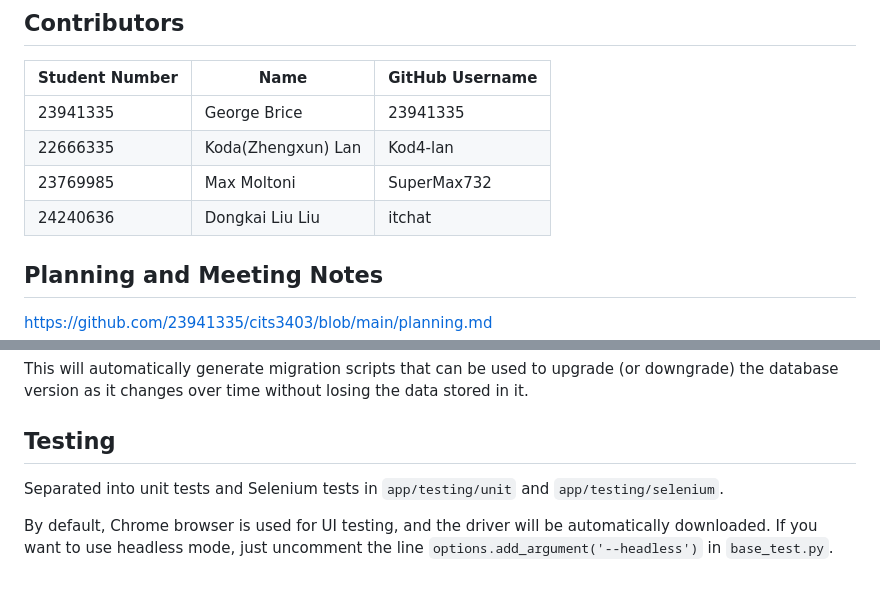
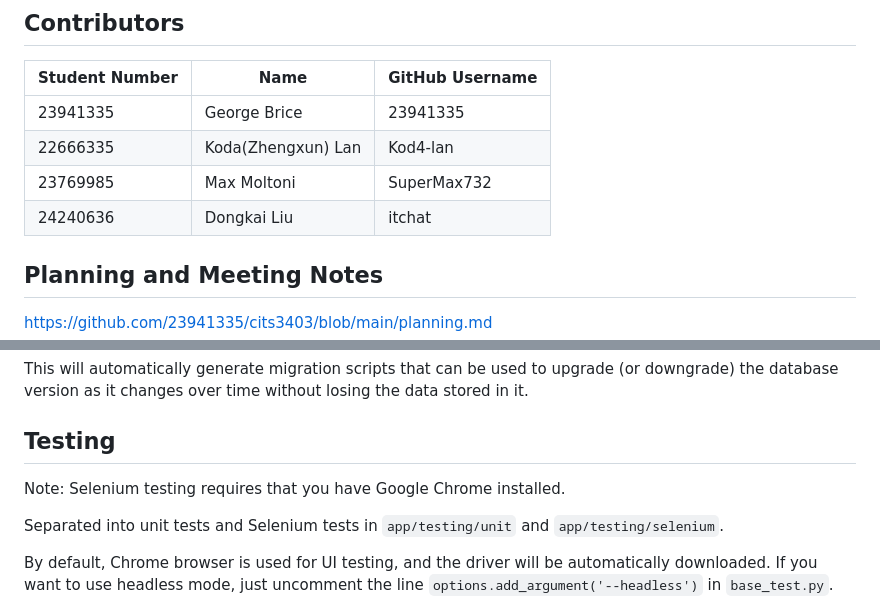
Before and after one commit to 23941335/cits3403, a Markdown page: README.md, 2 parts joined by grey strips. Rendered like a GitHub page; blank space fills up the shorter version.

```diff
--- a/README.md
+++ b/README.md
@@ -12,7 +12,7 @@ TODO: ensure above fulfills: "a description of the purpose of the application, e
 | 23941335       | George Brice    | 23941335        |
 | 22666335       | Koda(Zhengxun) Lan        | Kod4-lan        |
 | 23769985       | Max Moltoni     | SuperMax732     |
-| 24240636       | Dongkai Liu Liu | itchat          |
+| 24240636       | Dongkai Liu     | itchat          |
 
 ## Planning and Meeting Notes
 https://github.com/23941335/cits3403/blob/main/planning.md
@@ -89,6 +89,8 @@ This will automatically generate migration scripts that can be used to upgrade (
 
 ## Testing
 
+Note: Selenium testing requires that you have Google Chrome installed.
+
 Separated into unit tests and Selenium tests in `app/testing/unit` and `app/testing/selenium`.
 
 By default, Chrome browser is used for UI testing, and the driver will be automatically downloaded. If you want to use headless mode, just uncomment the line `options.add_argument('--headless')` in `base_test.py`.
```
